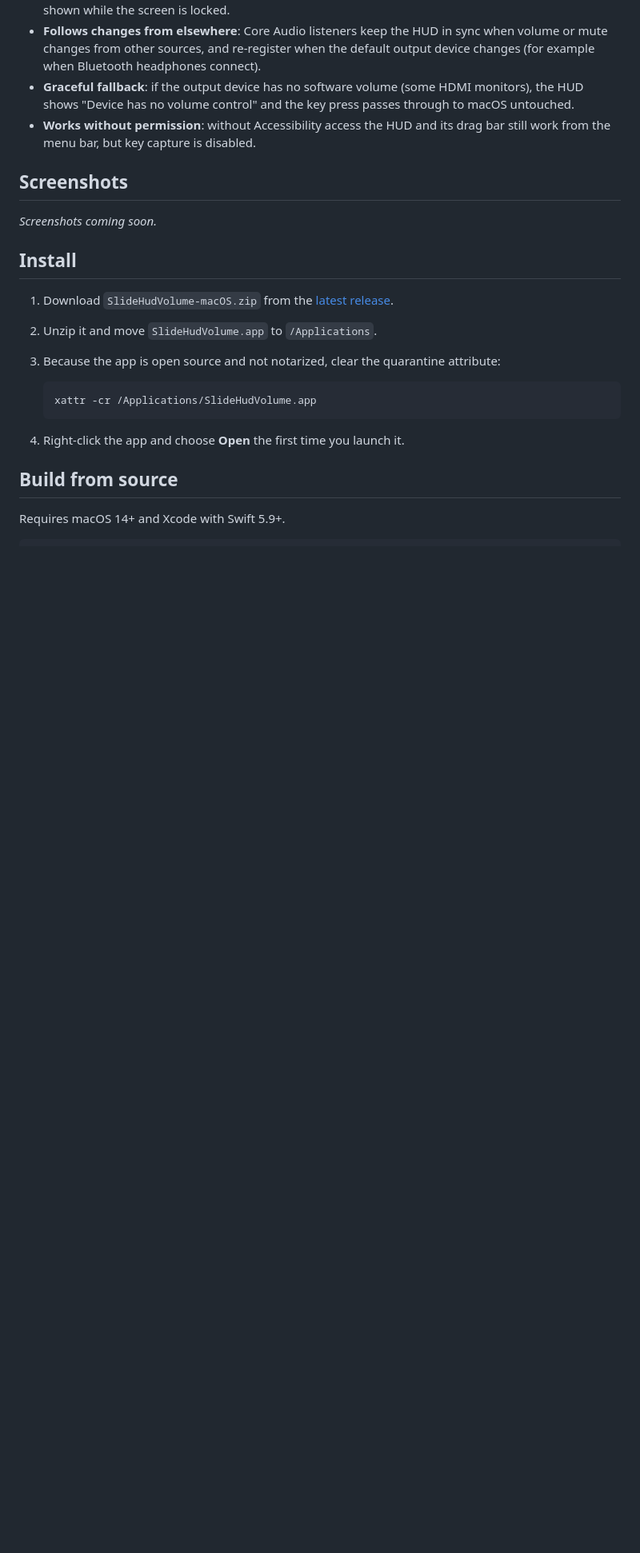
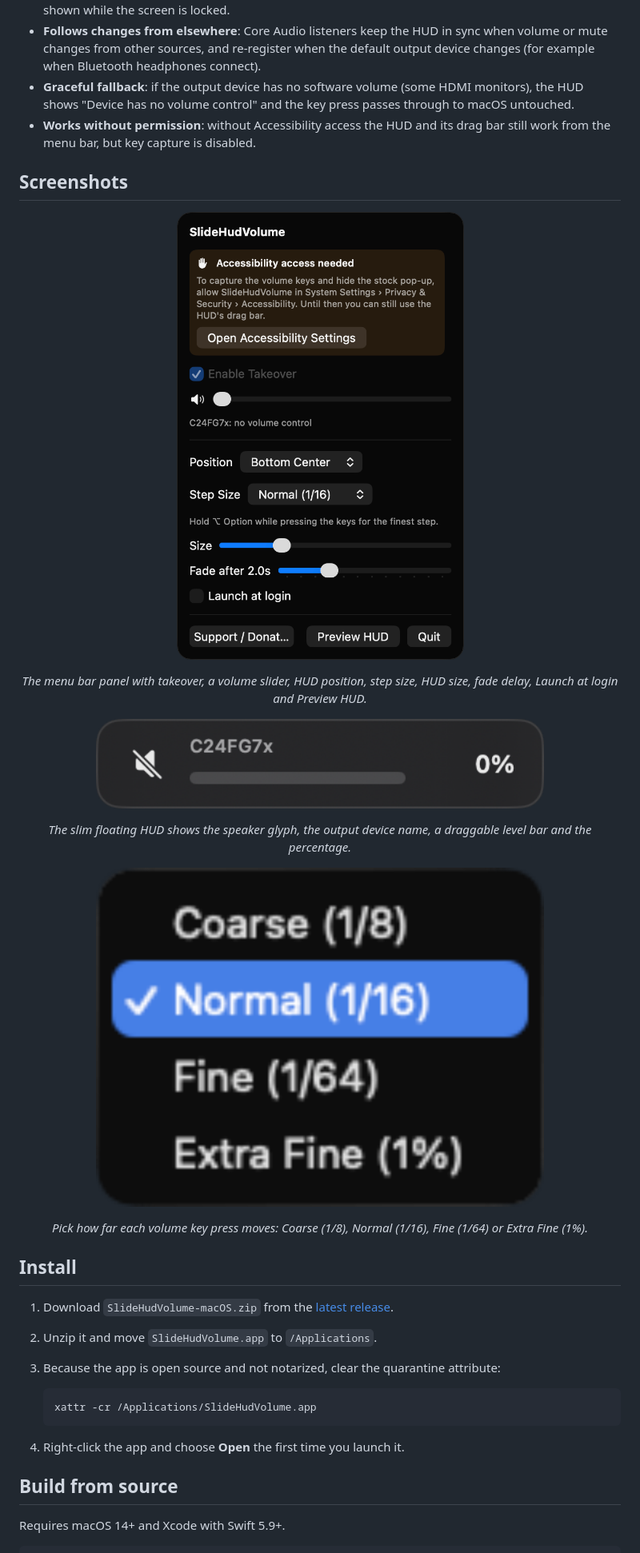
Before and after one commit to turhe123/slide-hud-volume, a Markdown page: README.md, the part around one of its changes. Shown at 80% size. Drawn GitHub-style; pictures changed too: docs/screenshots/01-menu.png (added), docs/screenshots/02-hud.png (added), docs/screenshots/03-step-size.png (added); blank space fills up the shorter version.

Commit message:
Add screenshots and landing page (GitHub Pages)
Co-Authored-By: Claude Fable 5.1 <noreply@anthropic.com>

```diff
--- a/README.md
+++ b/README.md
@@ -27,7 +29,17 @@ SlideHudVolume is a free, open-source, 100% native, backend-free alternative to
 
 ## Screenshots
 
-_Screenshots coming soon._
+<p align="center"><img src="docs/screenshots/01-menu.png" alt="SlideHudVolume menu bar panel" width="720"></p>
+
+<p align="center"><em>The menu bar panel with takeover, a volume slider, HUD position, step size, HUD size, fade delay, Launch at login and Preview HUD.</em></p>
+
+<p align="center"><img src="docs/screenshots/02-hud.png" alt="SlideHudVolume floating volume HUD" width="560"></p>
+
+<p align="center"><em>The slim floating HUD shows the speaker glyph, the output device name, a draggable level bar and the percentage.</em></p>
+
+<p align="center"><img src="docs/screenshots/03-step-size.png" alt="Step size picker with four options" width="560"></p>
+
+<p align="center"><em>Pick how far each volume key press moves: Coarse (1/8), Normal (1/16), Fine (1/64) or Extra Fine (1%).</em></p>
 
 ## Install
 
```
Also changed, not shown: other parts of README.md (+2 -0 lines), docs/assets/icon.png (added), 7 other files.
